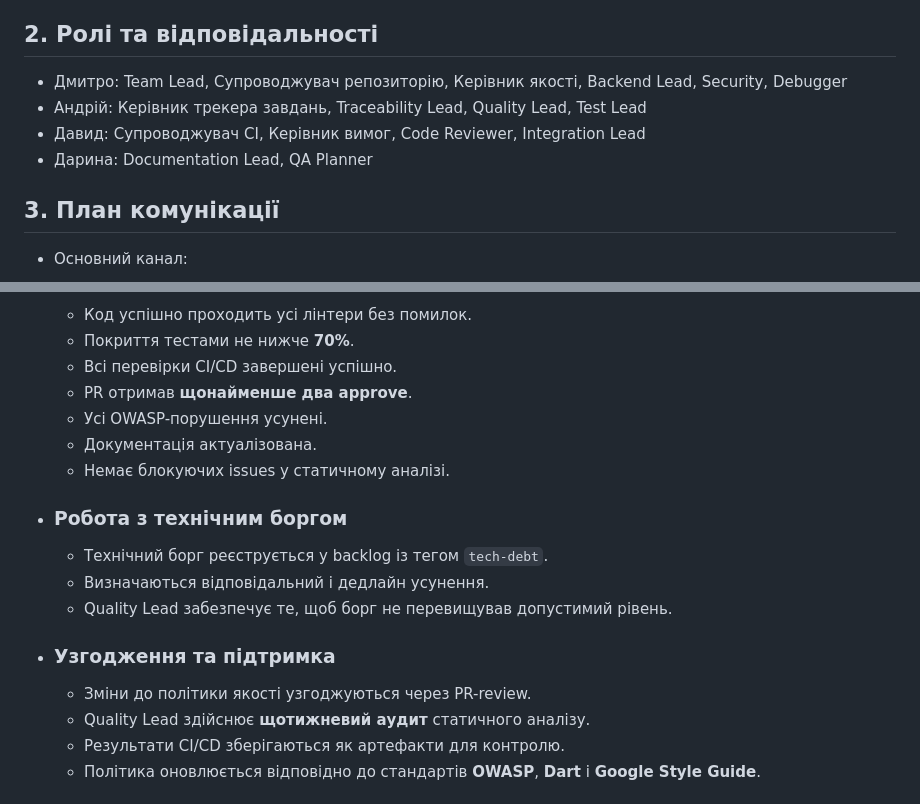
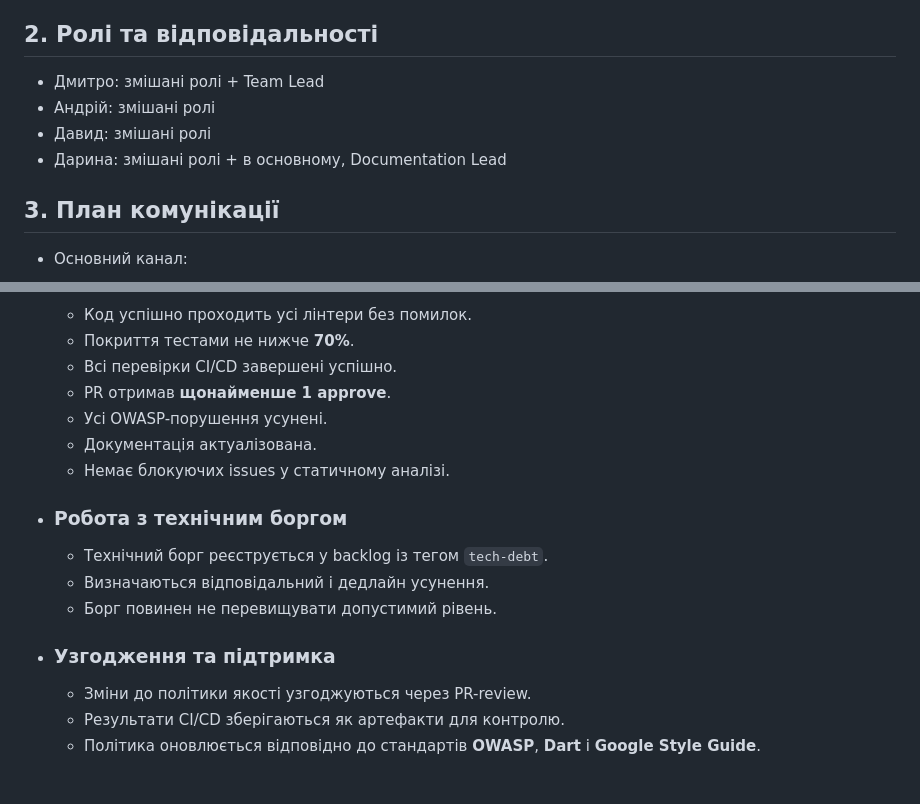
Before and after one commit to ukma-cs-ssdm-2025/team-badhabits, a Markdown page: TeamCharter.md, 2 parts joined by grey strips. Rendered like a GitHub page.

Commit message:
docs: update TeamCharter.md
Actualization

```diff
--- a/TeamCharter.md
+++ b/TeamCharter.md
@@ -12,10 +12,10 @@
 
 ## 2. Ролі та відповідальності
 
-- Дмитро: Team Lead, Супроводжувач репозиторію, Керівник якості, Backend Lead, Security, Debugger
-- Андрій: Керівник трекера завдань, Traceability Lead, Quality Lead, Test Lead
-- Давид: Супроводжувач CI, Керівник вимог, Code Reviewer, Integration Lead
-- Дарина: Documentation Lead, QA Planner
+- Дмитро: змішані ролі + Team Lead
+- Андрій: змішані ролі
+- Давид: змішані ролі
+- Дарина: змішані ролі + в основному, Documentation Lead
 
 ## 3. План комунікації
 
@@ -157,7 +157,7 @@
   - Код успішно проходить усі лінтери без помилок.
   - Покриття тестами не нижче **70%**.
   - Всі перевірки CI/CD завершені успішно.
-  - PR отримав **щонайменше два approve**.
+  - PR отримав **щонайменше 1 approve**.
   - Усі OWASP-порушення усунені.
   - Документація актуалізована.
   - Немає блокуючих issues у статичному аналізі.
@@ -166,12 +166,11 @@
 
   - Технічний борг реєструється у backlog із тегом `tech-debt`.
   - Визначаються відповідальний і дедлайн усунення.
-  - Quality Lead забезпечує те, щоб борг не перевищував допустимий рівень.
+  - Борг повинен не перевищувати допустимий рівень.
 
 - ### Узгодження та підтримка
 
   - Зміни до політики якості узгоджуються через PR-review.
-  - Quality Lead здійснює **щотижневий аудит** статичного аналізу.
   - Результати CI/CD зберігаються як артефакти для контролю.
   - Політика оновлюється відповідно до стандартів **OWASP**, **Dart** і **Google Style Guide**.
 
```
Also changed, not shown: other parts of TeamCharter.md (+3 -3 lines).
